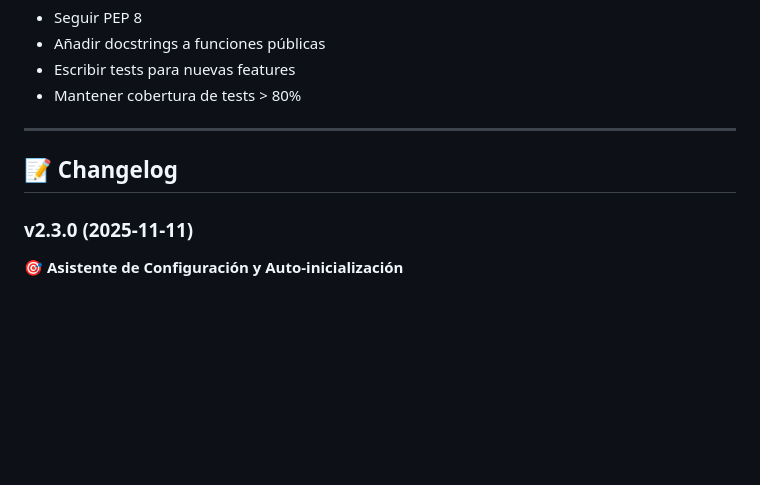
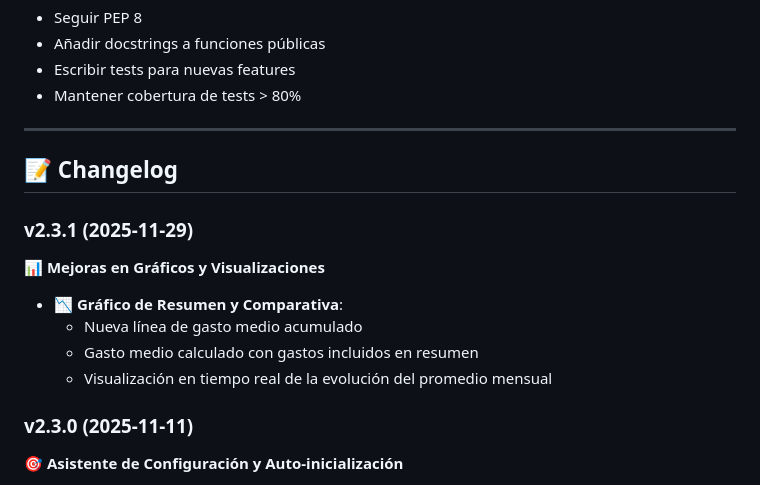
Before and after one commit to asanlir/GastosApp, a Markdown page: README.md, the part around the change. Rendered like a GitHub page; blank space fills up the shorter version.

Commit message:
docs: actualizar changelog con v2.3.1
- Añadir nueva versión v2.3.1 con mejoras en gráficos
- Documentar título dinámico en gráfico de torta
- Documentar nueva línea de gasto medio acumulado
- Documentar mejoras visuales y de leyenda
- Documentar traducción de documentación a español

```diff
--- a/README.md
+++ b/README.md
@@ -561,6 +561,15 @@ Las contribuciones son bienvenidas! Por favor:
 
 ## 📝 Changelog
 
+### v2.3.1 (2025-11-29)
+
+**📊 Mejoras en Gráficos y Visualizaciones**
+
+- 📉 **Gráfico de Resumen y Comparativa**:
+  - Nueva línea de gasto medio acumulado
+  - Gasto medio calculado con gastos incluidos en resumen
+  - Visualización en tiempo real de la evolución del promedio mensual
+
 ### v2.3.0 (2025-11-11)
 
 **🎯 Asistente de Configuración y Auto-inicialización**
```
